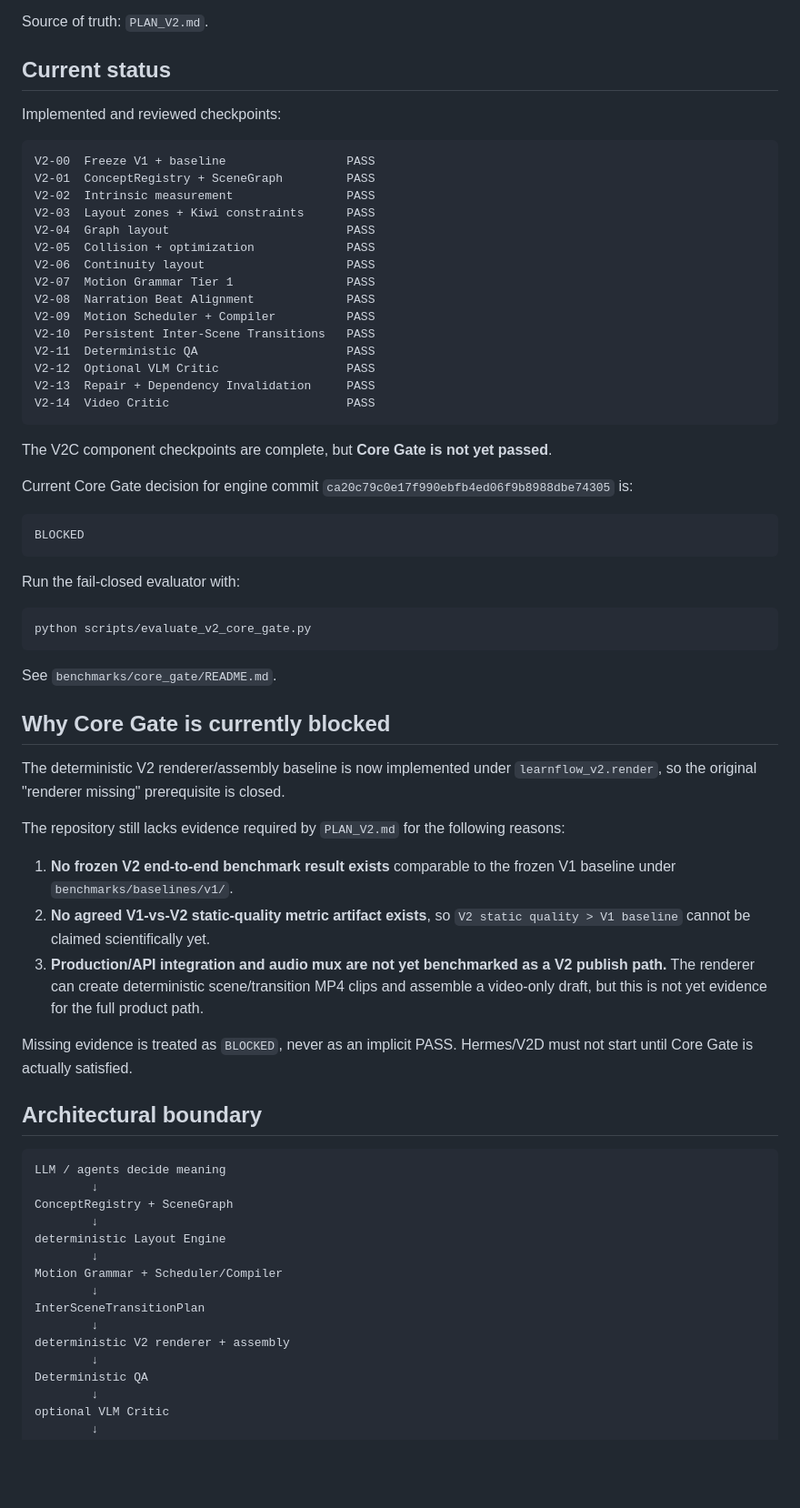
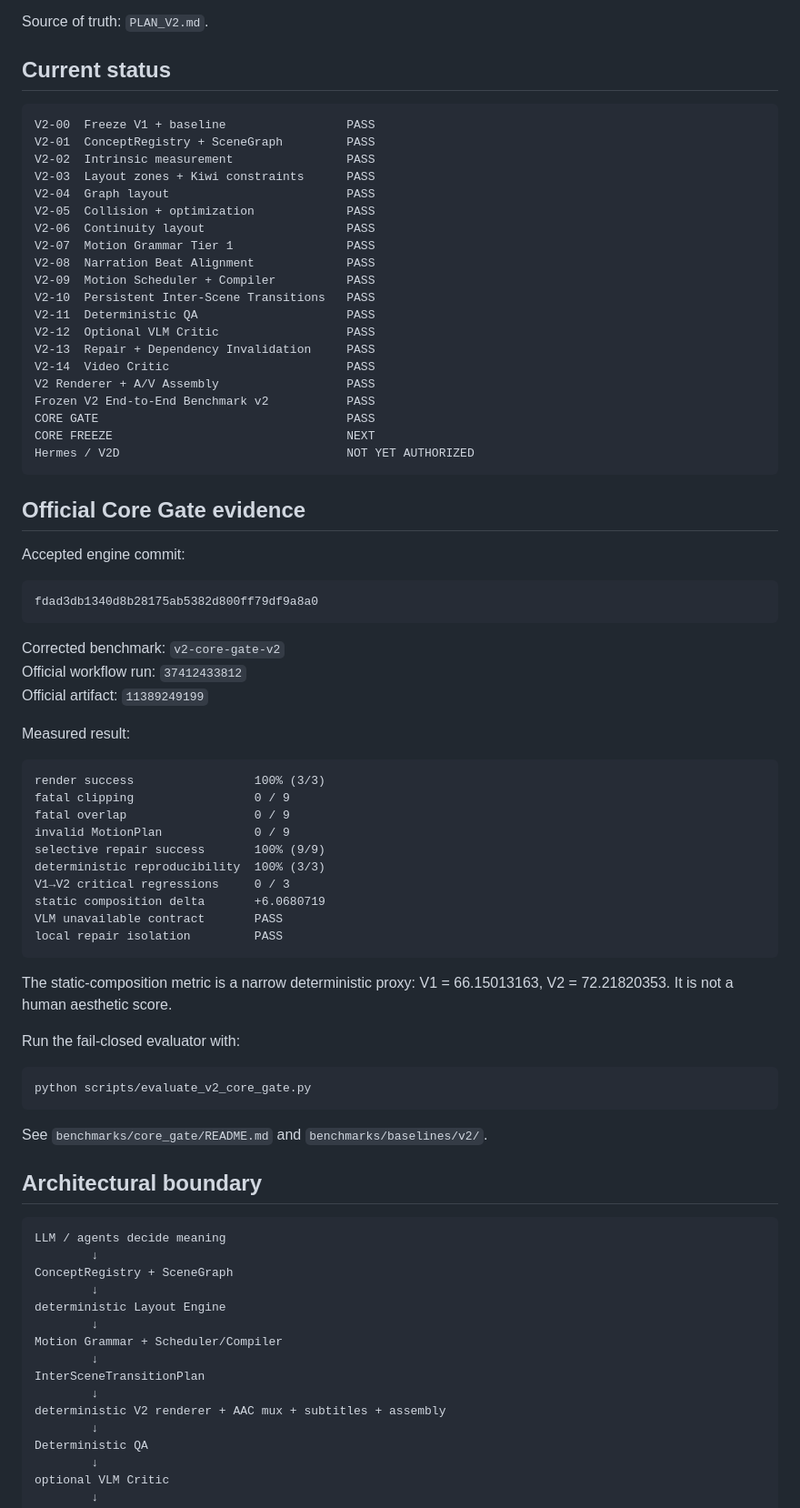
Before and after one commit to wterrr/vibecode_challenge_mb, a Markdown page: learnflow_v2/README.md, the part around one of its changes. Shown at 91% size. GitHub-like rendering; blank space fills up the shorter version.

````diff
--- a/learnflow_v2/README.md
+++ b/learnflow_v2/README.md
@@ -3,8 +3,6 @@
 Source of truth: `PLAN_V2.md`.
 
 ## Current status
-
-Implemented and reviewed checkpoints:
 
 ```text
 V2-00  Freeze V1 + baseline                 PASS
@@ -22,16 +20,42 @@ V2-11  Deterministic QA                     PASS
 V2-12  Optional VLM Critic                  PASS
 V2-13  Repair + Dependency Invalidation     PASS
 V2-14  Video Critic                         PASS
+V2 Renderer + A/V Assembly                  PASS
+Frozen V2 End-to-End Benchmark v2           PASS
+CORE GATE                                   PASS
+CORE FREEZE                                 NEXT
+Hermes / V2D                                NOT YET AUTHORIZED
 ```
 
-The V2C component checkpoints are complete, but **Core Gate is not yet passed**.
+## Official Core Gate evidence
 
-Current Core Gate decision for engine commit
-`ca20c79c0e17f990ebfb4ed06f9b8988dbe74305` is:
+Accepted engine commit:
 
 ```text
-BLOCKED
+fdad3db1340d8b28175ab5382d800ff79df9a8a0
 ```
+
+Corrected benchmark: `v2-core-gate-v2`
+Official workflow run: `37412433812`
+Official artifact: `11389249199`
+
+Measured result:
+
+```text
+render success                 100% (3/3)
+fatal clipping                 0 / 9
+fatal overlap                  0 / 9
+invalid MotionPlan             0 / 9
+selective repair success       100% (9/9)
+deterministic reproducibility  100% (3/3)
+V1→V2 critical regressions     0 / 3
+static composition delta       +6.0680719
+VLM unavailable contract       PASS
+local repair isolation         PASS
+```
+
+The static-composition metric is a narrow deterministic proxy:
+V1 = 66.15013163, V2 = 72.21820353. It is not a human aesthetic score.
 
 Run the fail-closed evaluator with:
 
@@ -39,19 +63,7 @@ Run the fail-closed evaluator with:
 python scripts/evaluate_v2_core_gate.py
 ```
 
-See `benchmarks/core_gate/README.md`.
-
-## Why Core Gate is currently blocked
-
-The deterministic V2 renderer/assembly baseline is now implemented under `learnflow_v2.render`, so the original "renderer missing" prerequisite is closed.
-
-The repository still lacks evidence required by `PLAN_V2.md` for the following reasons:
-
-1. **No frozen V2 end-to-end benchmark result exists** comparable to the frozen V1 baseline under `benchmarks/baselines/v1/`.
-2. **No agreed V1-vs-V2 static-quality metric artifact exists**, so `V2 static quality > V1 baseline` cannot be claimed scientifically yet.
-3. **Production/API integration and audio mux are not yet benchmarked as a V2 publish path.** The renderer can create deterministic scene/transition MP4 clips and assemble a video-only draft, but this is not yet evidence for the full product path.
-
-Missing evidence is treated as `BLOCKED`, never as an implicit PASS. Hermes/V2D must not start until Core Gate is actually satisfied.
+See `benchmarks/core_gate/README.md` and `benchmarks/baselines/v2/`.
 
 ## Architectural boundary
 
@@ -66,7 +78,7 @@ Motion Grammar + Scheduler/Compiler
         ↓
 InterSceneTransitionPlan
         ↓
-deterministic V2 renderer + assembly
+deterministic V2 renderer + AAC mux + subtitles + assembly
         ↓
 Deterministic QA
         ↓
````
Also changed, not shown: other parts of learnflow_v2/README.md (+24 -45 lines).
